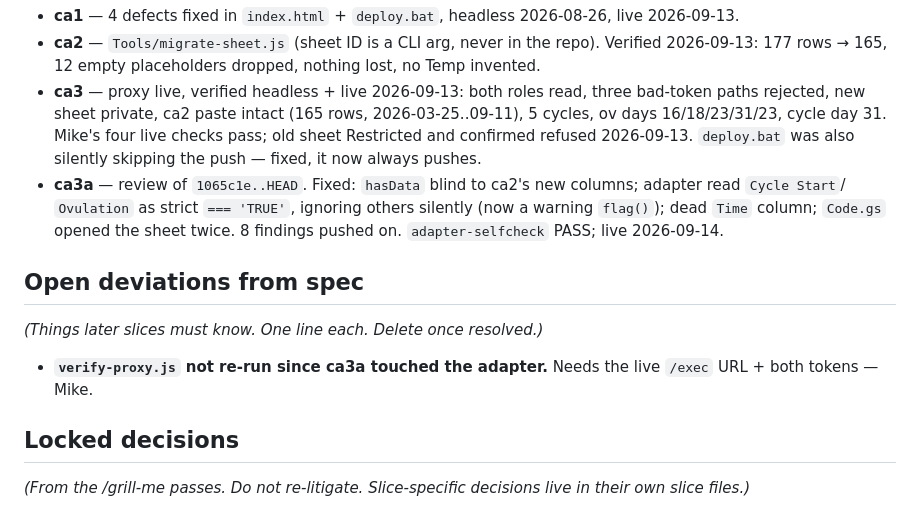
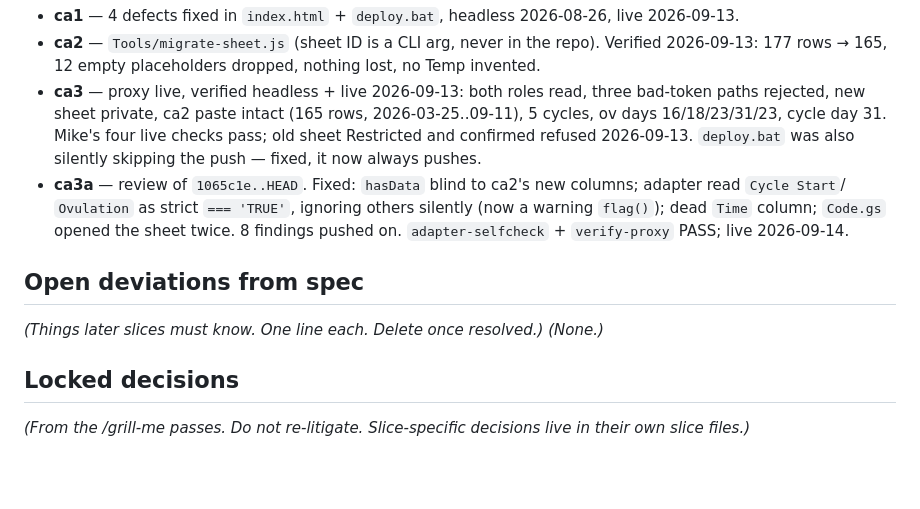
Before and after one commit to carrenomike/cycle-tracker, a Markdown page: Plan/cycle-app/STATE.md, the part around the change. Drawn GitHub-style; blank space fills up the shorter version.

```diff
--- a/Plan/cycle-app/STATE.md
+++ b/Plan/cycle-app/STATE.md
@@ -18,11 +18,11 @@ _(One line per slice. Detail lives in the archive log.)_
   silently skipping the push — fixed, it now always pushes.
 - **ca3a** — review of `1065c1e..HEAD`. Fixed: `hasData` blind to ca2's new columns; adapter read `Cycle Start`/
   `Ovulation` as strict `=== 'TRUE'`, ignoring others silently (now a warning `flag()`); dead `Time` column;
-  `Code.gs` opened the sheet twice. 8 findings pushed on. `adapter-selfcheck` PASS; live 2026-09-14.
+  `Code.gs` opened the sheet twice. 8 findings pushed on. `adapter-selfcheck` + `verify-proxy` PASS; live 2026-09-14.
 
 ## Open deviations from spec
 _(Things later slices must know. One line each. Delete once resolved.)_
-- **`verify-proxy.js` not re-run since ca3a touched the adapter.** Needs the live `/exec` URL + both tokens — Mike.
+_(None.)_
 
 ## Locked decisions
 _(From the /grill-me passes. Do not re-litigate. Slice-specific decisions live in their own slice files.)_
```
Also changed, not shown: Docs/Archive/Cycle App Log.md (+5 -0 lines).
